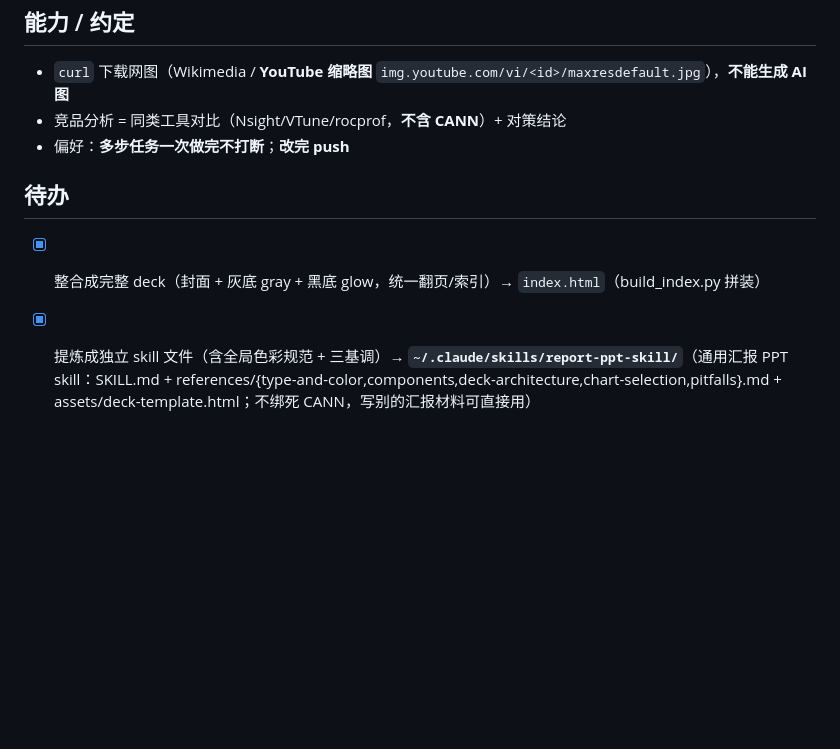
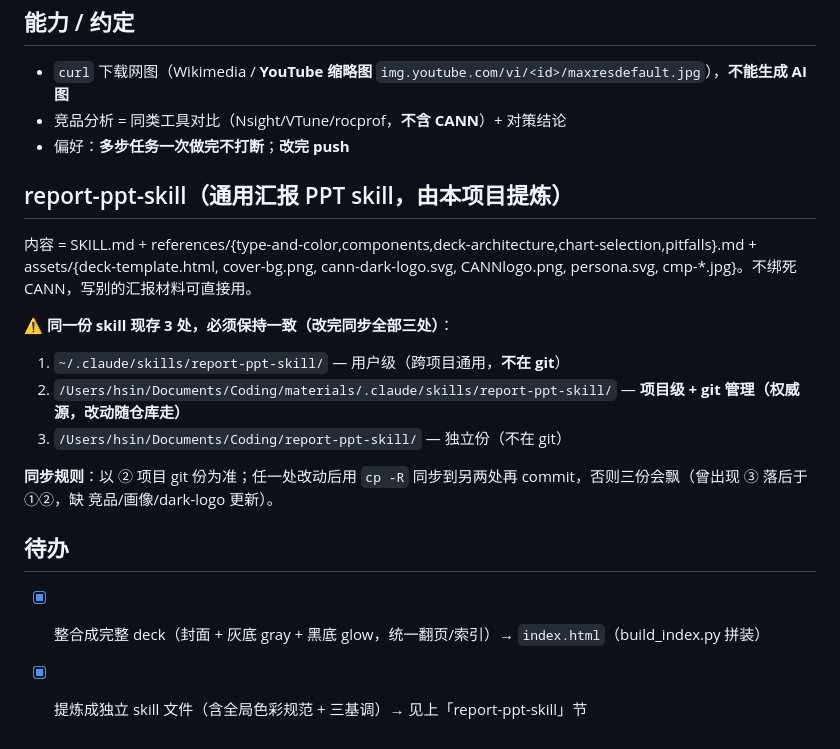
Before and after one commit to SchihHsin/materials, a Markdown page: cann-design-concept/CLAUDE.md, the part around the change. Rendered like a GitHub page; blank space fills up the shorter version.

Commit message:
docs(CLAUDE.md): 记录 report-ppt-skill 三处副本位置 + 同步规则
防止三份飘（曾出现独立份落后）。以项目 git 份为权威，改完 cp -R 同步全部三处。

Co-Authored-By: Claude Opus 4.8 <noreply@anthropic.com>

```diff
--- a/cann-design-concept/CLAUDE.md
+++ b/cann-design-concept/CLAUDE.md
@@ -66,6 +66,16 @@
 - 竞品分析 = 同类工具对比（Nsight/VTune/rocprof，**不含 CANN**）+ 对策结论
 - 偏好：**多步任务一次做完不打断**；**改完 push**
 
+## report-ppt-skill（通用汇报 PPT skill，由本项目提炼）
+内容 = SKILL.md + references/{type-and-color,components,deck-architecture,chart-selection,pitfalls}.md + assets/{deck-template.html, cover-bg.png, cann-dark-logo.svg, CANNlogo.png, persona.svg, cmp-*.jpg}。不绑死 CANN，写别的汇报材料可直接用。
+
+⚠️ **同一份 skill 现存 3 处，必须保持一致（改完同步全部三处）**：
+1. `~/.claude/skills/report-ppt-skill/` — 用户级（跨项目通用，**不在 git**）
+2. `/Users/hsin/Documents/Coding/materials/.claude/skills/report-ppt-skill/` — **项目级 + git 管理（权威源，改动随仓库走）**
+3. `/Users/hsin/Documents/Coding/report-ppt-skill/` — 独立份（不在 git）
+
+**同步规则**：以 ② 项目 git 份为准；任一处改动后用 `cp -R` 同步到另两处再 commit，否则三份会飘（曾出现 ③ 落后于 ①②，缺 竞品/画像/dark-logo 更新）。
+
 ## 待办
 - [x] 整合成完整 deck（封面 + 灰底 gray + 黑底 glow，统一翻页/索引）→ `index.html`（build_index.py 拼装）
-- [x] 提炼成独立 skill 文件（含全局色彩规范 + 三基调）→ **`~/.claude/skills/report-ppt-skill/`**（通用汇报 PPT skill：SKILL.md + references/{type-and-color,components,deck-architecture,chart-selection,pitfalls}.md + assets/deck-template.html；不绑死 CANN，写别的汇报材料可直接用）
+- [x] 提炼成独立 skill 文件（含全局色彩规范 + 三基调）→ 见上「report-ppt-skill」节
```
